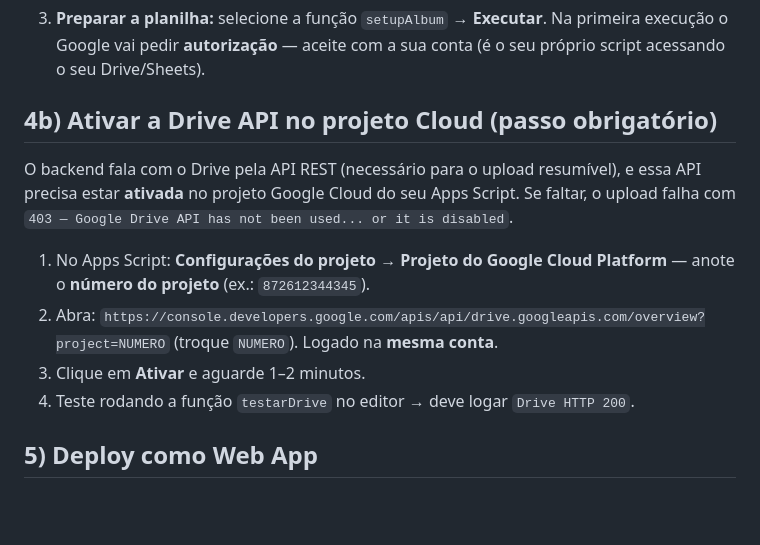
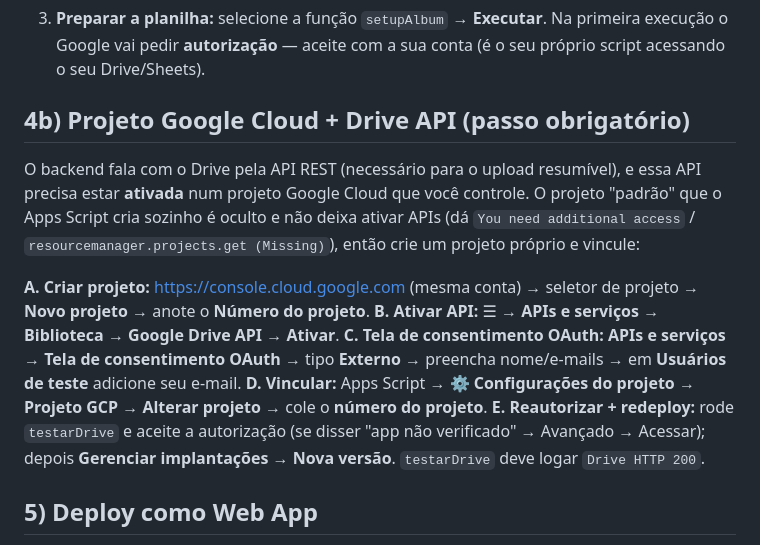
Before and after one commit to R3dd1n0/caseuri, a Markdown page: docs/SETUP-FOTOS.md, the part around the change. Drawn GitHub-style; blank space fills up the shorter version.

Commit message:
Document linking a standard GCP project to enable the Drive API
The Apps Script default GCP project is inaccessible (can't enable APIs on it), so
document creating a standard Cloud project, enabling the Drive API + OAuth consent
screen, and pointing the script at it.

Co-Authored-By: Claude Opus 4.8 <noreply@anthropic.com>
Claude-Session: https://claude.ai/code/session_01267eLTqaY5nyv3X6eqU5WE

```diff
--- a/docs/SETUP-FOTOS.md
+++ b/docs/SETUP-FOTOS.md
@@ -62,18 +62,24 @@ backend-fotos/         código do Apps Script do álbum (fonte, para versionar)
    Na primeira execução o Google vai pedir **autorização** — aceite com a sua conta
    (é o seu próprio script acessando o seu Drive/Sheets).
 
-## 4b) Ativar a Drive API no projeto Cloud (passo obrigatório)
+## 4b) Projeto Google Cloud + Drive API (passo obrigatório)
 
 O backend fala com o Drive pela API REST (necessário para o upload resumível), e
-essa API precisa estar **ativada** no projeto Google Cloud do seu Apps Script.
-Se faltar, o upload falha com `403 — Google Drive API has not been used... or it is disabled`.
+essa API precisa estar **ativada** num projeto Google Cloud que você controle.
+O projeto "padrão" que o Apps Script cria sozinho é oculto e não deixa ativar APIs
+(dá `You need additional access` / `resourcemanager.projects.get (Missing)`), então
+crie um projeto próprio e vincule:
 
-1. No Apps Script: **Configurações do projeto → Projeto do Google Cloud Platform** —
-   anote o **número do projeto** (ex.: `872612344345`).
-2. Abra: `https://console.developers.google.com/apis/api/drive.googleapis.com/overview?project=NUMERO`
-   (troque `NUMERO`). Logado na **mesma conta**.
-3. Clique em **Ativar** e aguarde 1–2 minutos.
-4. Teste rodando a função `testarDrive` no editor → deve logar `Drive HTTP 200`.
+**A. Criar projeto:** https://console.cloud.google.com (mesma conta) → seletor de
+projeto → **Novo projeto** → anote o **Número do projeto**.
+**B. Ativar API:** ☰ → **APIs e serviços → Biblioteca** → **Google Drive API** → **Ativar**.
+**C. Tela de consentimento OAuth:** **APIs e serviços → Tela de consentimento OAuth**
+→ tipo **Externo** → preencha nome/e-mails → em **Usuários de teste** adicione seu e-mail.
+**D. Vincular:** Apps Script → ⚙ **Configurações do projeto → Projeto GCP → Alterar projeto**
+→ cole o **número do projeto**.
+**E. Reautorizar + redeploy:** rode `testarDrive` e aceite a autorização (se disser
+"app não verificado" → Avançado → Acessar); depois **Gerenciar implantações → Nova versão**.
+`testarDrive` deve logar `Drive HTTP 200`.
 
 ## 5) Deploy como Web App
 
```
